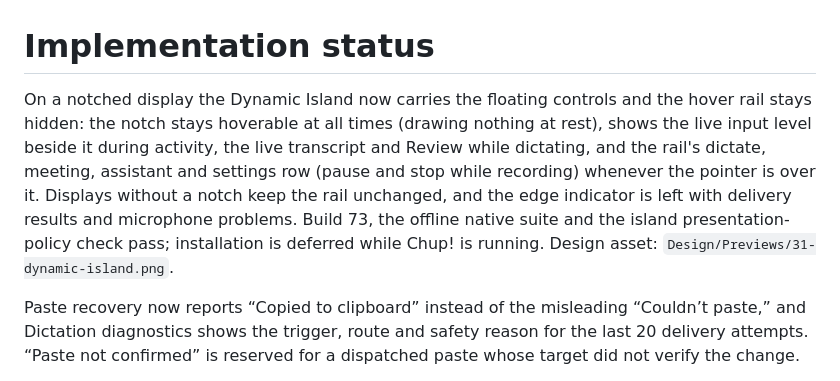
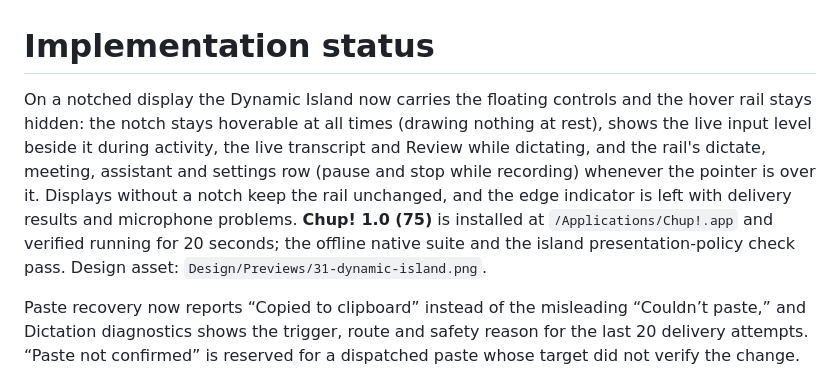
Before and after one commit to Kunba-Labs/chup, a Markdown page: docs/STATUS.md, the part around the change. Rendered like a GitHub page.

```diff
--- a/docs/STATUS.md
+++ b/docs/STATUS.md
@@ -1,6 +1,6 @@
 # Implementation status
 
-On a notched display the Dynamic Island now carries the floating controls and the hover rail stays hidden: the notch stays hoverable at all times (drawing nothing at rest), shows the live input level beside it during activity, the live transcript and Review while dictating, and the rail's dictate, meeting, assistant and settings row (pause and stop while recording) whenever the pointer is over it. Displays without a notch keep the rail unchanged, and the edge indicator is left with delivery results and microphone problems. Build 73, the offline native suite and the island presentation-policy check pass; installation is deferred while Chup! is running. Design asset: `Design/Previews/31-dynamic-island.png`.
+On a notched display the Dynamic Island now carries the floating controls and the hover rail stays hidden: the notch stays hoverable at all times (drawing nothing at rest), shows the live input level beside it during activity, the live transcript and Review while dictating, and the rail's dictate, meeting, assistant and settings row (pause and stop while recording) whenever the pointer is over it. Displays without a notch keep the rail unchanged, and the edge indicator is left with delivery results and microphone problems. **Chup! 1.0 (75)** is installed at `/Applications/Chup!.app` and verified running for 20 seconds; the offline native suite and the island presentation-policy check pass. Design asset: `Design/Previews/31-dynamic-island.png`.
 
 Paste recovery now reports “Copied to clipboard” instead of the misleading “Couldn’t paste,” and Dictation diagnostics shows the trigger, route and safety reason for the last 20 delivery attempts. “Paste not confirmed” is reserved for a dispatched paste whose target did not verify the change.
 
```
Also changed, not shown: docs/VALIDATION.md (+3 -2 lines).
